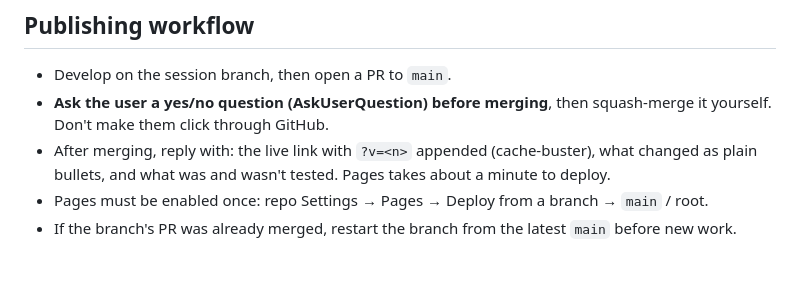
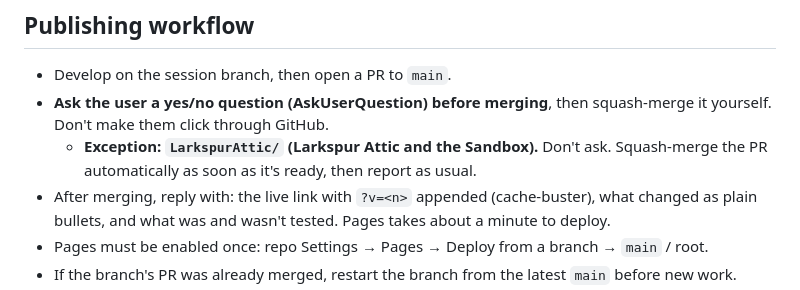
Before and after one commit to zoople/WebApps, a Markdown page: CLAUDE.md, the part around the change. Rendered like a GitHub page; blank space fills up the shorter version.

Commit message:
CLAUDE.md: auto-merge LarkspurAttic PRs (#55)
Claude-Session: https://claude.ai/code/session_01LA1mDjXAt96w3SRXqJifqd

Co-authored-by: Claude <noreply@anthropic.com>

```diff
--- a/CLAUDE.md
+++ b/CLAUDE.md
@@ -41,6 +41,8 @@ Static browser apps, published with GitHub Pages from `main`
 - Develop on the session branch, then open a PR to `main`.
 - **Ask the user a yes/no question (AskUserQuestion) before merging**, then squash-merge it yourself.
   Don't make them click through GitHub.
+  - **Exception: `LarkspurAttic/` (Larkspur Attic and the Sandbox).** Don't ask. Squash-merge the PR
+    automatically as soon as it's ready, then report as usual.
 - After merging, reply with: the live link with `?v=<n>` appended (cache-buster), what changed as
   plain bullets, and what was and wasn't tested. Pages takes about a minute to deploy.
 - Pages must be enabled once: repo Settings → Pages → Deploy from a branch → `main` / root.
```
